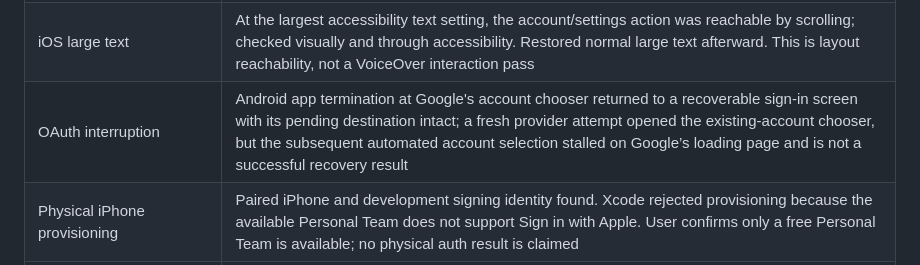
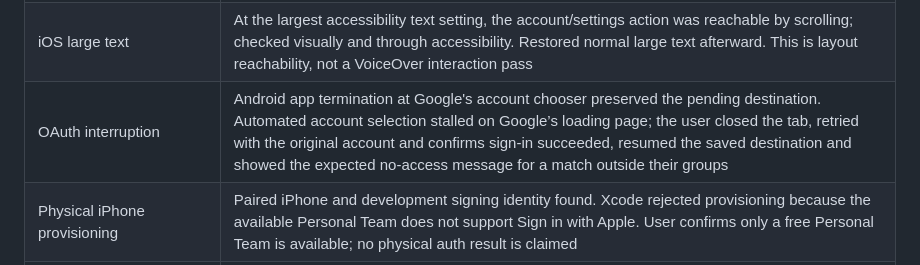
Before and after one commit to marciobarrios/padelaso, a Markdown page: apps/mobile/AUTH.md, the part around the change. GitHub-like rendering.

Commit message:
Record successful interrupted Google login recovery

```diff
--- a/apps/mobile/AUTH.md
+++ b/apps/mobile/AUTH.md
@@ -180,7 +180,7 @@ Validation on this worktree (9 November 2026):
 | Sign-out and stale verification | Android: a real getUser response was temporarily held inside the native runtime, the UI sign-out button was pressed, and the response was released. The app stayed signed out. This temporary diagnostic did not change source code. Both platforms had no SDK session, stored session or pending destination, and had a durable sign-out marker |
 | Sign-out restart | Both simulator/emulator apps stayed on sign-in after a full relaunch; no prior groups or match were visible |
 | iOS large text | At the largest accessibility text setting, the account/settings action was reachable by scrolling; checked visually and through accessibility. Restored normal large text afterward. This is layout reachability, not a VoiceOver interaction pass |
-| OAuth interruption | Android app termination at Google's account chooser returned to a recoverable sign-in screen with its pending destination intact; a fresh provider attempt opened the existing-account chooser, but the subsequent automated account selection stalled on Google’s loading page and is not a successful recovery result |
+| OAuth interruption | Android app termination at Google's account chooser preserved the pending destination. Automated account selection stalled on Google’s loading page; the user closed the tab, retried with the original account and confirms sign-in succeeded, resumed the saved destination and showed the expected no-access message for a match outside their groups |
 | Physical iPhone provisioning | Paired iPhone and development signing identity found. Xcode rejected provisioning because the available Personal Team does not support Sign in with Apple. User confirms only a free Personal Team is available; no physical auth result is claimed |
 | Live provider settings | Google and Apple enabled; verified against public Auth settings after the CLI push |
 | Hosted callback/linking changes | Applied through Supabase CLI: both callbacks, manual linking and native Apple audiences; fresh diff has zero declared differences and preserves all twelve unrelated settings |
```
